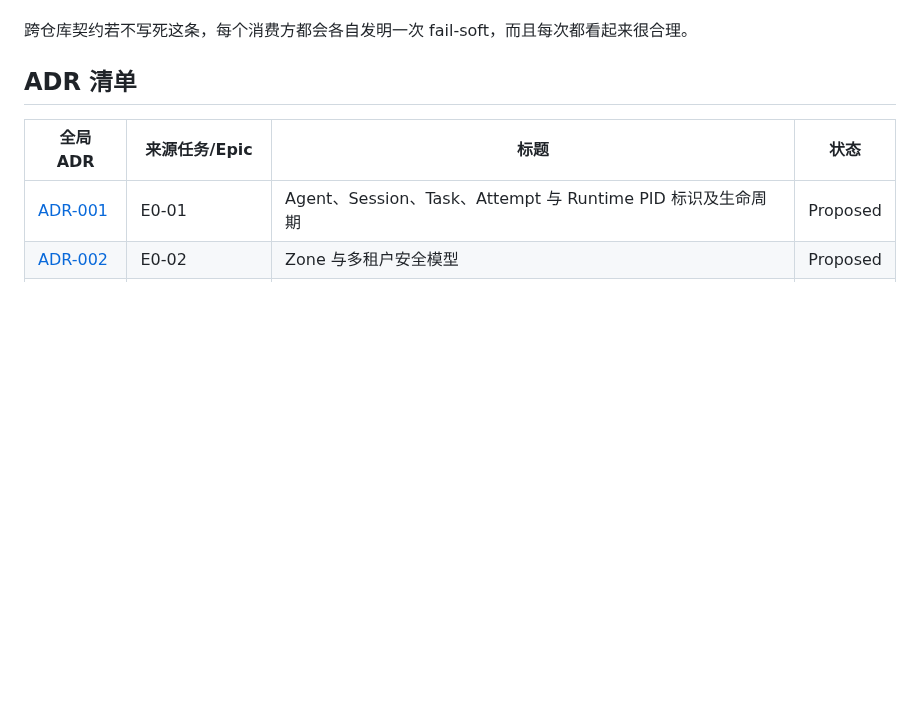
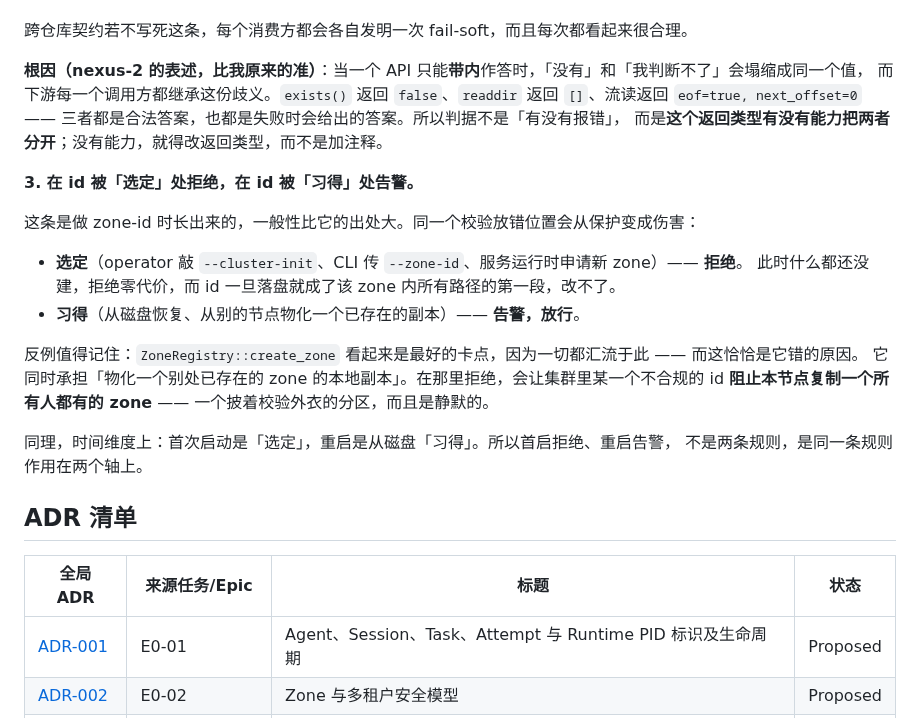
Before and after one commit to sudoprivacy/sudostack, a Markdown page: docs/adr/README.md, the part around the change. Drawn GitHub-style; blank space fills up the shorter version.

Commit message:
docs(adr): sharpen two rules with formulations that came back better
Both of these came from the nexus line reviewing the zone-id work, and both are
more general than what I had written.

Rule 2 gains its root cause. I had "failure must not present as a legitimate
value", which is a symptom. The cause: when an API can only answer in band,
"nothing" and "I could not tell" collapse into the same value, and every caller
downstream inherits the ambiguity. exists() returning false, readdir returning
[], a stream read returning eof=true with offset 0 — each is a legitimate answer
and each is also what failure returns. So the test is not "does it report an
error" but "can this return type distinguish the two at all". If it cannot, the
return type has to change; a comment will not do it.

Rule 3 is new, and it is a rule rather than an example. I had written "validate
at the --cluster-init boundary", which names one door. The principle is: refuse
where an id is CHOSEN, warn where an id is LEARNED. That derives which doors
need the check — and, more usefully, which must not have it.

The counter-example is worth the space. ZoneRegistry::create_zone looks like the
right chokepoint precisely because everything funnels through it, and that is
why it is wrong: it also materialises a local replica of a zone that already
exists elsewhere. Refusing there would let one malformed id somewhere in the
cluster stop this node replicating a zone everyone else has — a partition
wearing a validation's clothes, and silent.

The same rule covers time, not just callers: first boot is where an id is
chosen, a restart is where it is learned from disk. Refuse then warn is one rule
on two axes, not two rules.

```diff
--- a/docs/adr/README.md
+++ b/docs/adr/README.md
@@ -35,6 +35,27 @@
 address 静默变成可远程访问"）已经是这个思路的雏形，这里把它提升为总则。
 
 跨仓库契约若不写死这条，每个消费方都会各自发明一次 fail-soft，而且每次都看起来很合理。
+
+**根因（nexus-2 的表述，比我原来的准）**：当一个 API 只能**带内**作答时，「没有」和「我判断不了」会塌缩成同一个值，
+而下游每一个调用方都继承这份歧义。`exists()` 返回 `false`、`readdir` 返回 `[]`、流读返回
+`eof=true, next_offset=0` —— 三者都是合法答案，也都是失败时会给出的答案。所以判据不是「有没有报错」，
+而是**这个返回类型有没有能力把两者分开**；没有能力，就得改返回类型，而不是加注释。
+
+**3. 在 id 被「选定」处拒绝，在 id 被「习得」处告警。**
+
+这条是做 zone-id 时长出来的，一般性比它的出处大。同一个校验放错位置会从保护变成伤害：
+
+- **选定**（operator 敲 `--cluster-init`、CLI 传 `--zone-id`、服务运行时申请新 zone）—— **拒绝**。
+  此时什么都还没建，拒绝零代价，而 id 一旦落盘就成了该 zone 内所有路径的第一段，改不了。
+- **习得**（从磁盘恢复、从别的节点物化一个已存在的副本）—— **告警，放行**。
+
+反例值得记住：`ZoneRegistry::create_zone` 看起来是最好的卡点，因为一切都汇流于此 —— 而这恰恰是它错的原因。
+它同时承担「物化一个别处已存在的 zone 的本地副本」。在那里拒绝，会让集群里某一个不合规的 id
+**阻止本节点复制一个所有人都有的 zone** —— 一个披着校验外衣的分区，而且是静默的。
+
+同理，时间维度上：首次启动是「选定」，重启是从磁盘「习得」。所以首启拒绝、重启告警，
+不是两条规则，是同一条规则作用在两个轴上。
+
 
 ## ADR 清单
 
```
